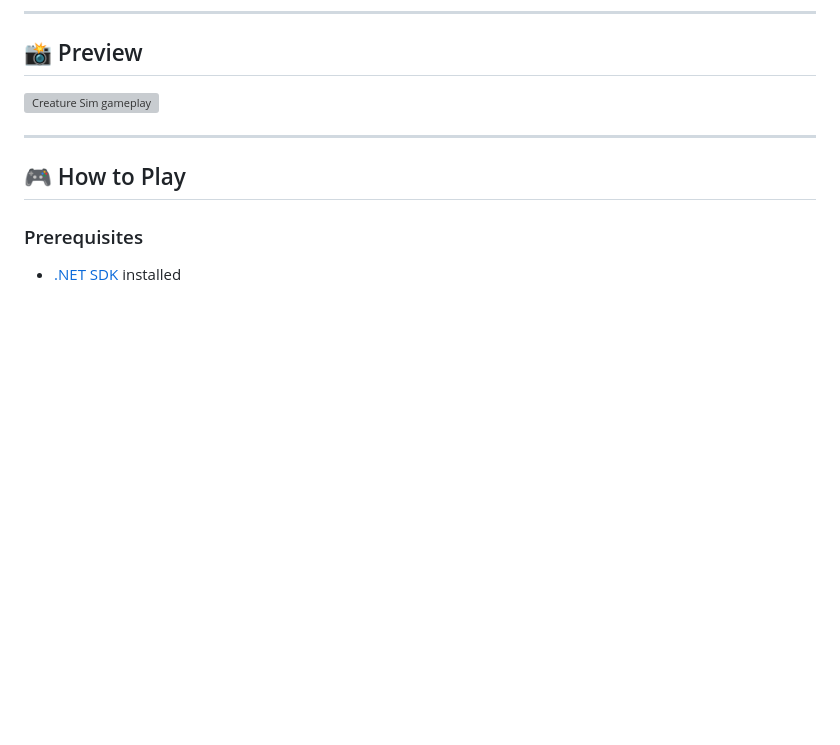
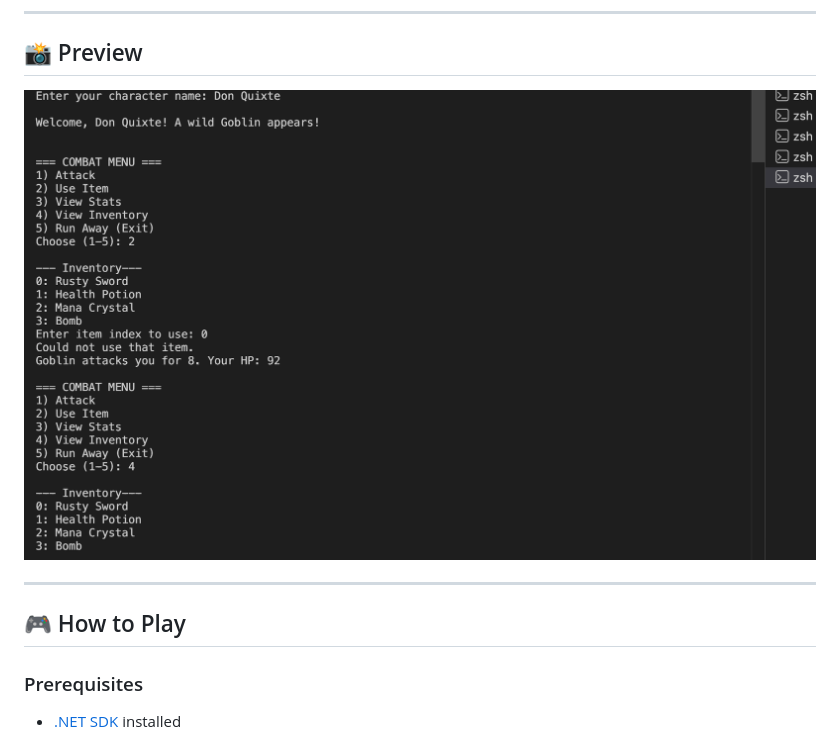
Before and after one commit to KJWsyntax/KJWsyntax.github.io, a Markdown page: console-game/README.md, the part around the change. GitHub-like rendering; blank space fills up the shorter version; grey boxes are pictures that could not be loaded.

Commit message:
fix screenshot filename

```diff
--- a/console-game/README.md
+++ b/console-game/README.md
@@ -8,7 +8,7 @@ Built in C# as part of my software engineering bootcamp to practise object-orien
 
 ## 📸 Preview
 
-![Creature Sim gameplay](screenshot.png)
+![Creature Sim gameplay](Screenshot.png)
 
 ---
 
```
